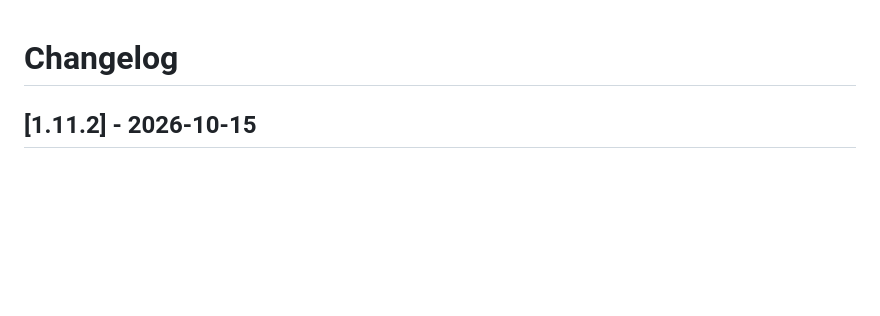
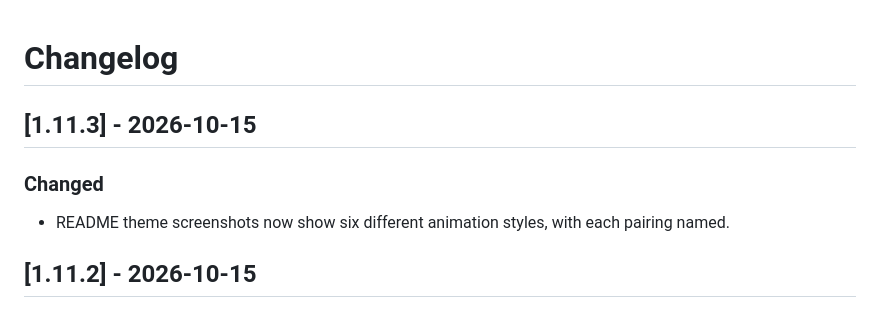
Before and after one commit to andrzej-piotrowski-pl/Bryan-Johnson-workout-tracker, a Markdown page: CHANGELOG.md, the part around the change. Rendered like a GitHub page; blank space fills up the shorter version.

```diff
--- a/CHANGELOG.md
+++ b/CHANGELOG.md
@@ -1,4 +1,9 @@
 # Changelog
+
+## [1.11.3] - 2026-10-15
+
+### Changed
+- README theme screenshots now show six different animation styles, with each pairing named.
 
 ## [1.11.2] - 2026-10-15
 
```
Also changed, not shown: README.md (+8 -6 lines), docs/screenshots/theme-chapters.png, docs/screenshots/theme-course.png, docs/screenshots/theme-darkroom.png, docs/screenshots/theme-lab.png, docs/screenshots/theme-olympia.png, docs/screenshots/theme-pulse.png, 2 other files.
